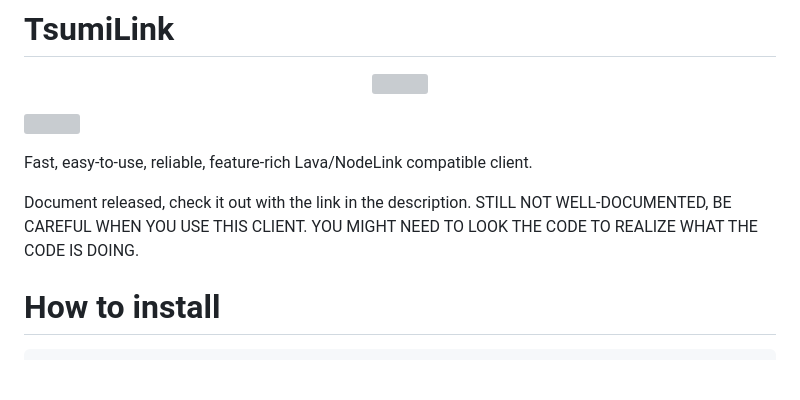
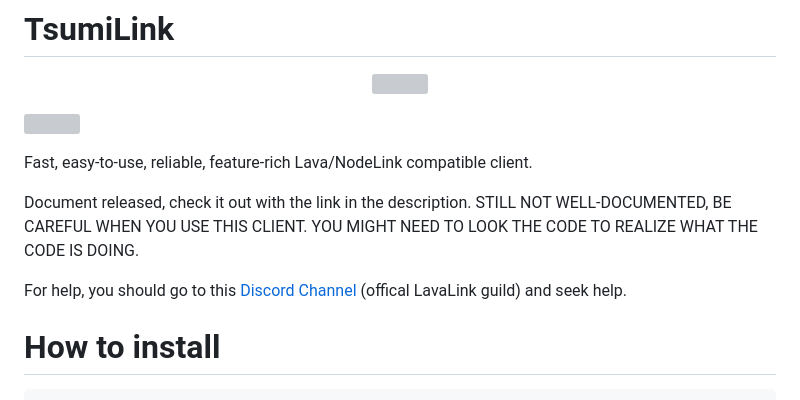
Before and after one commit to Fyphen1223/TsumiLink, a Markdown page: README.md, the part around the change. Drawn GitHub-style; blank space fills up the shorter version; grey boxes are pictures that could not be loaded.

```diff
--- a/README.md
+++ b/README.md
@@ -9,6 +9,8 @@
 Fast, easy-to-use, reliable, feature-rich Lava/NodeLink compatible client.
 
 Document released, check it out with the link in the description. STILL NOT WELL-DOCUMENTED, BE CAREFUL WHEN YOU USE THIS CLIENT. YOU MIGHT NEED TO LOOK THE CODE TO REALIZE WHAT THE CODE IS DOING.
+
+For help, you should go to this [Discord Channel](https://discord.gg/wvKAHxgdVb) (offical LavaLink guild) and seek help.
 
 # How to install
 
```
